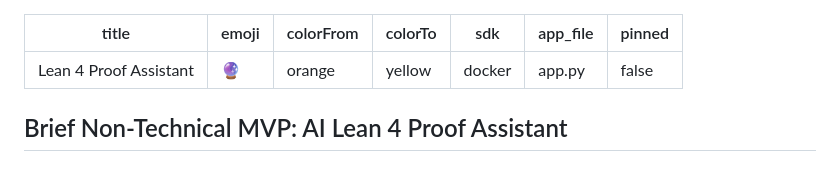
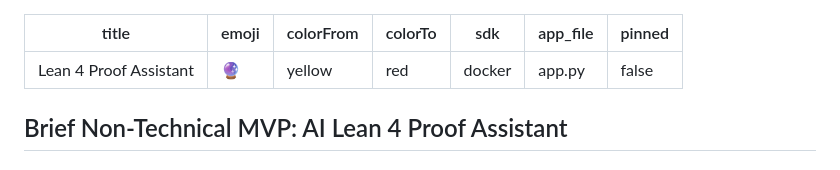
Before and after one commit to ray5th/lean4-helper, a Markdown page: README.md, the part around the change. Drawn GitHub-style.

Commit message:
Fix HF Spaces colorFrom value (orange not in allowed list)
HF only accepts: red, yellow, green, blue, indigo, purple, pink, gray.

Co-Authored-By: Claude Sonnet 4.6 <noreply@anthropic.com>

```diff
--- a/README.md
+++ b/README.md
@@ -1,8 +1,8 @@
 ---
 title: Lean 4 Proof Assistant
 emoji: 🔮
-colorFrom: orange
-colorTo: yellow
+colorFrom: yellow
+colorTo: red
 sdk: docker
 app_file: app.py
 pinned: false
```
